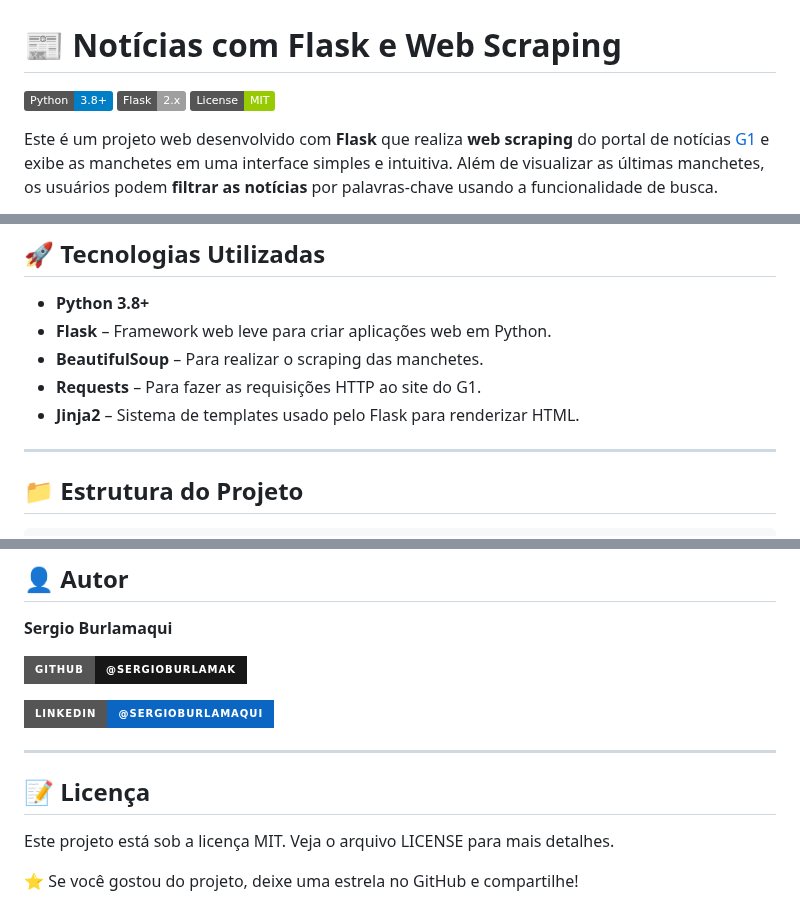
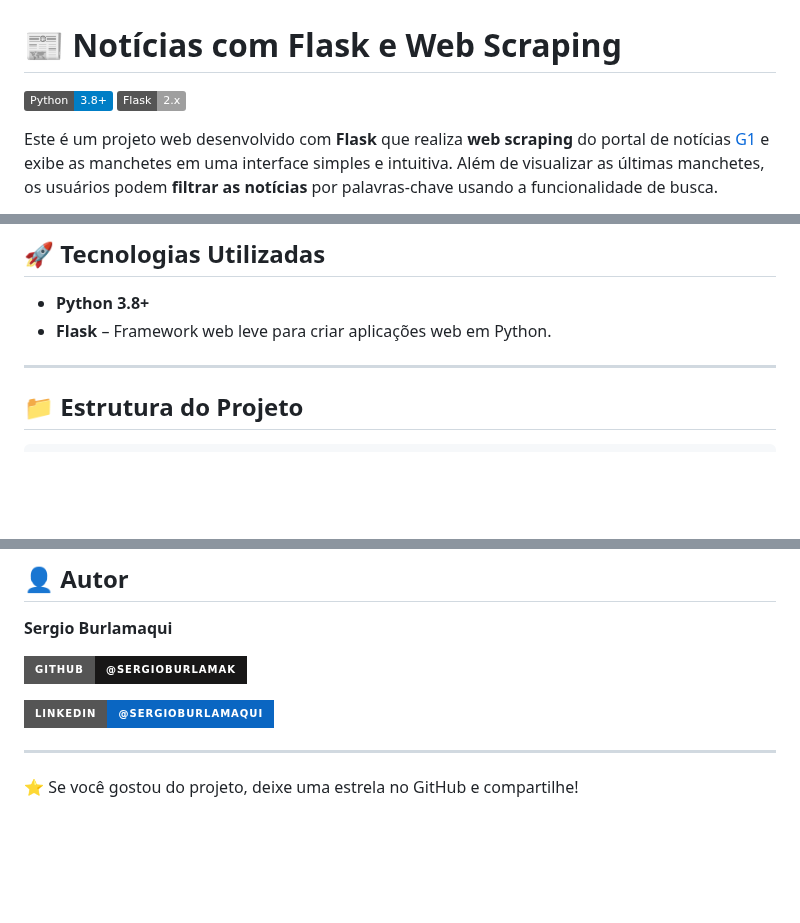
Before and after one commit to SergioBurlamaK/noticias-flask, a Markdown page: README.md, 3 parts joined by grey strips. Rendered like a GitHub page; badges without logos; blank space fills up the shorter version.

```diff
--- a/README.md
+++ b/README.md
@@ -1,7 +1,6 @@
 # 📰 Notícias com Flask e Web Scraping
 ![Python](https://img.shields.io/badge/Python-3.8%2B-blue)
 ![Flask](https://img.shields.io/badge/Flask-2.x-lightgrey)
-![License: MIT](https://img.shields.io/badge/License-MIT-green)
 
 Este é um projeto web desenvolvido com **Flask** que realiza **web scraping** do portal de notícias [G1](https://g1.globo.com) e exibe as manchetes em uma interface simples e intuitiva. Além de visualizar as últimas manchetes, os usuários podem **filtrar as notícias** por palavras-chave usando a funcionalidade de busca.
 
@@ -48,9 +46,6 @@ Este projeto realiza as seguintes etapas:
 
 - **Python 3.8+**
 - **Flask** – Framework web leve para criar aplicações web em Python.
-- **BeautifulSoup** – Para realizar o scraping das manchetes.
-- **Requests** – Para fazer as requisições HTTP ao site do G1.
-- **Jinja2** – Sistema de templates usado pelo Flask para renderizar HTML.
 
 ---
 
@@ -138,11 +133,6 @@ Depois, abra um Pull Request 🚀
 
 [![LinkedIn](https://img.shields.io/badge/LinkedIn-%40sergioburlamaqui-0A66C2?style=for-the-badge&logo=linkedin&logoColor=white)](https://linkedin.com/in/sergioburlamaqui)
 
-
 ---
 
-## 📝 Licença
-
-Este projeto está sob a licença MIT. Veja o arquivo LICENSE para mais detalhes.
-
 ⭐️ Se você gostou do projeto, deixe uma estrela no GitHub e compartilhe!
```
Also changed, not shown: other parts of README.md (+0 -1 lines).
